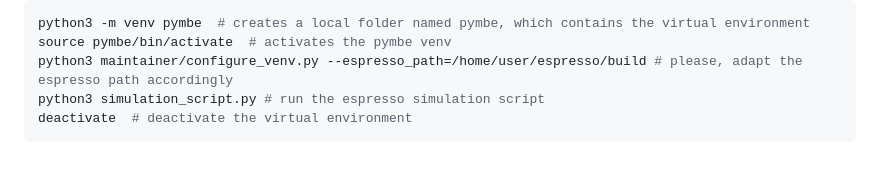
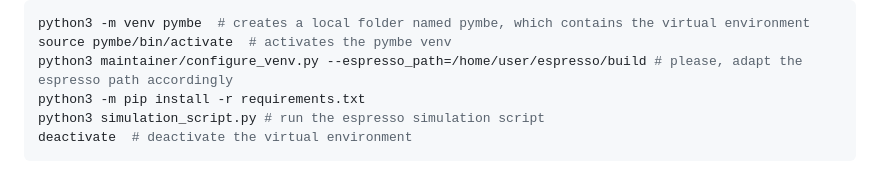
Before and after one commit to pyMBE-dev/pyMBE, a Markdown page: README.md, the part around the change. Rendered like a GitHub page.

Commit message:
avoid regresion in README

````diff
--- a/README.md
+++ b/README.md
@@ -67,6 +67,7 @@ To set up pyMBE, the users need to install its virtual environment, install its
 python3 -m venv pymbe  # creates a local folder named pymbe, which contains the virtual environment
 source pymbe/bin/activate  # activates the pymbe venv
 python3 maintainer/configure_venv.py --espresso_path=/home/user/espresso/build # please, adapt the espresso path accordingly
+python3 -m pip install -r requirements.txt
 python3 simulation_script.py # run the espresso simulation script
 deactivate  # deactivate the virtual environment
 ```
````
